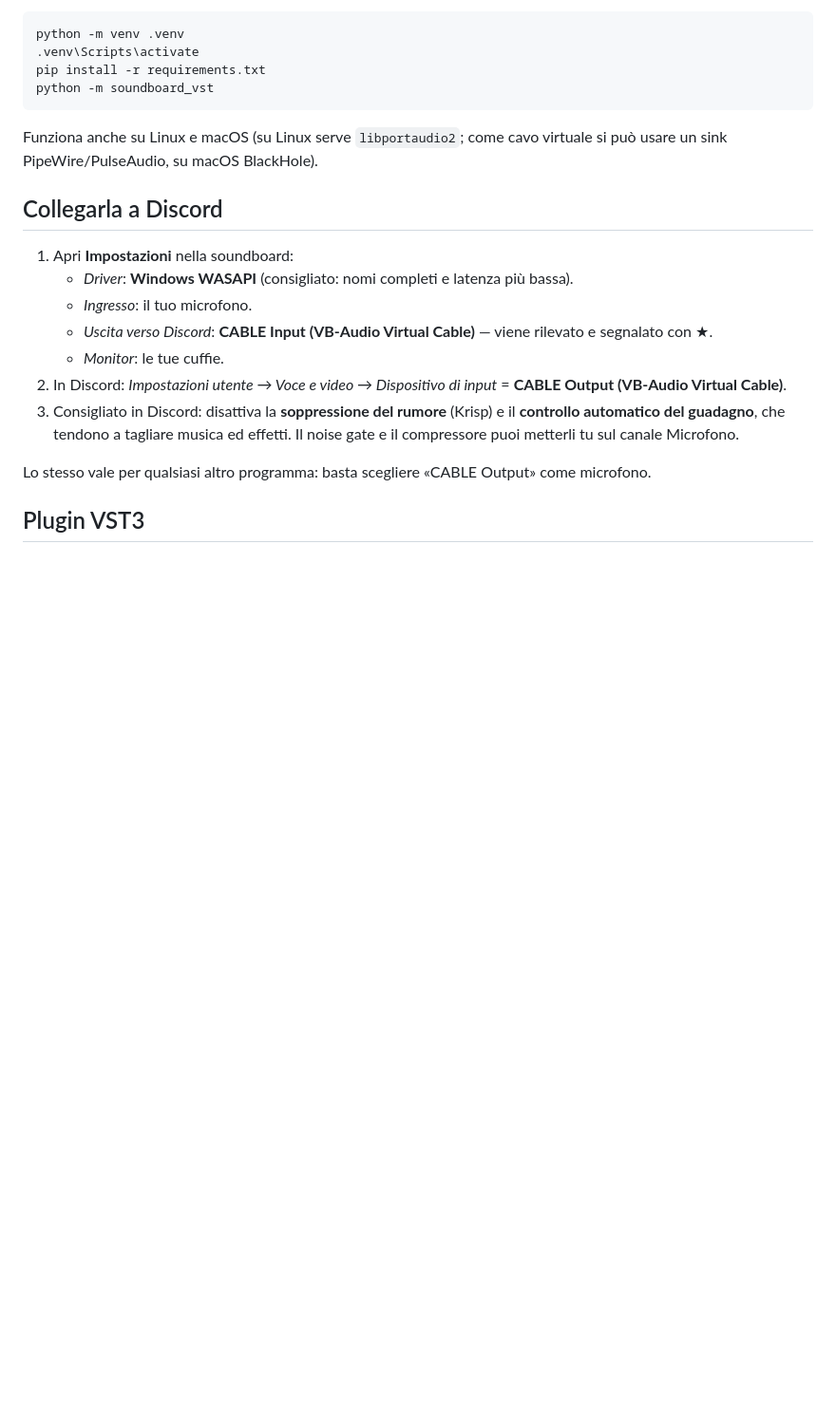
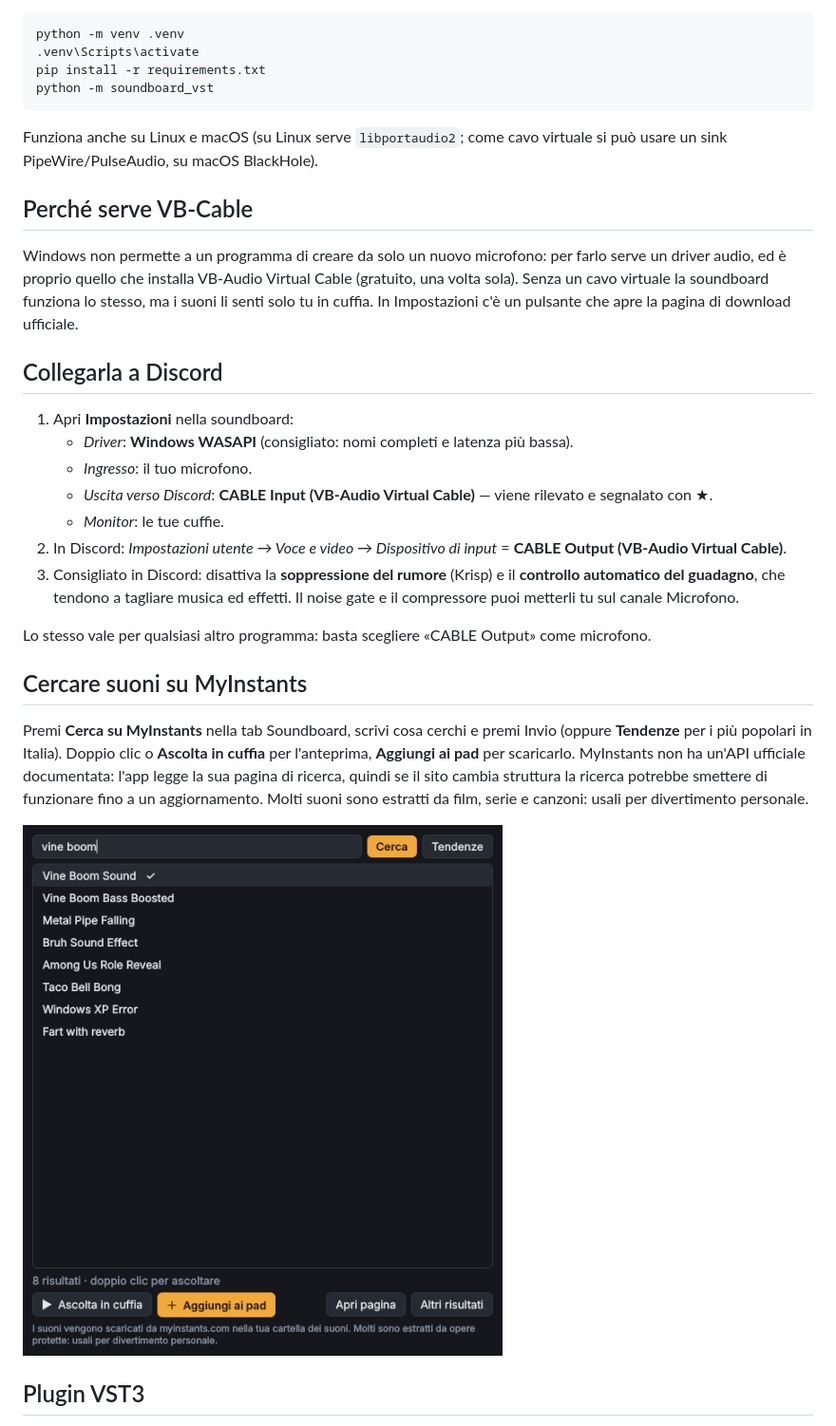
Before and after one commit to ZioLadro/soundboard-vst, a Markdown page: README.md, the part around one of its changes. Shown at 95% size. Rendered like a GitHub page; pictures changed too: docs/myinstants.png (added); blank space fills up the shorter version.

```diff
--- a/README.md
+++ b/README.md
@@ -47,6 +52,13 @@ python -m soundboard_vst
 
 Funziona anche su Linux e macOS (su Linux serve `libportaudio2`; come cavo virtuale si può usare un sink PipeWire/PulseAudio, su macOS BlackHole).
 
+## Perché serve VB-Cable
+
+Windows non permette a un programma di creare da solo un nuovo microfono: per farlo serve un driver
+audio, ed è proprio quello che installa VB-Audio Virtual Cable (gratuito, una volta sola). Senza un
+cavo virtuale la soundboard funziona lo stesso, ma i suoni li senti solo tu in cuffia.
+In Impostazioni c'è un pulsante che apre la pagina di download ufficiale.
+
 ## Collegarla a Discord
 
 1. Apri **Impostazioni** nella soundboard:
@@ -59,6 +71,16 @@ Funziona anche su Linux e macOS (su Linux serve `libportaudio2`; come cavo virtu
 
 Lo stesso vale per qualsiasi altro programma: basta scegliere «CABLE Output» come microfono.
 
+## Cercare suoni su MyInstants
+
+Premi **Cerca su MyInstants** nella tab Soundboard, scrivi cosa cerchi e premi Invio (oppure
+**Tendenze** per i più popolari in Italia). Doppio clic o **Ascolta in cuffia** per l'anteprima,
+**Aggiungi ai pad** per scaricarlo. MyInstants non ha un'API ufficiale documentata: l'app legge la sua
+pagina di ricerca, quindi se il sito cambia struttura la ricerca potrebbe smettere di funzionare fino
+a un aggiornamento. Molti suoni sono estratti da film, serie e canzoni: usali per divertimento personale.
+
+![MyInstants](docs/myinstants.png)
+
 ## Plugin VST3
 
 - Le cartelle analizzate di default sono `C:\Program Files\Common Files\VST3` e quella `(x86)`; puoi aggiungerne altre in Impostazioni.
```
Also changed, not shown: other parts of README.md (+15 -8 lines), CHANGELOG.md (added, +18 -0 lines), docs/mixer.png (added), docs/screenshot.png (deleted), docs/soundboard.png (added), 12 other files.
